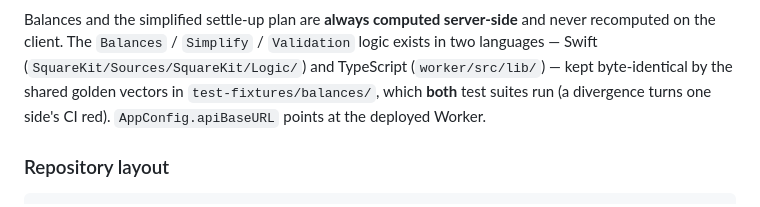
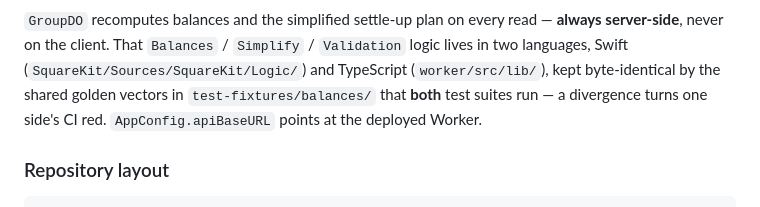
Before and after one commit to nakka-labs/clantab-ios, a Markdown page: README.md, the part around one of its changes. Rendered like a GitHub page.

````diff
--- a/README.md
+++ b/README.md
@@ -71,6 +69,6 @@ flowchart TB
 ```
 
-Balances and the simplified settle-up plan are **always computed server-side** and never recomputed on the client. The `Balances` / `Simplify` / `Validation` logic exists in two languages — Swift (`SquareKit/Sources/SquareKit/Logic/`) and TypeScript (`worker/src/lib/`) — kept byte-identical by the shared golden vectors in `test-fixtures/balances/`, which **both** test suites run (a divergence turns one side's CI red). `AppConfig.apiBaseURL` points at the deployed Worker.
+`GroupDO` recomputes balances and the simplified settle-up plan on every read — **always server-side**, never on the client. That `Balances` / `Simplify` / `Validation` logic lives in two languages, Swift (`SquareKit/Sources/SquareKit/Logic/`) and TypeScript (`worker/src/lib/`), kept byte-identical by the shared golden vectors in `test-fixtures/balances/` that **both** test suites run — a divergence turns one side's CI red. `AppConfig.apiBaseURL` points at the deployed Worker.
 
 ### Repository layout
 
````
Also changed, not shown: other parts of README.md (+4 -6 lines).
